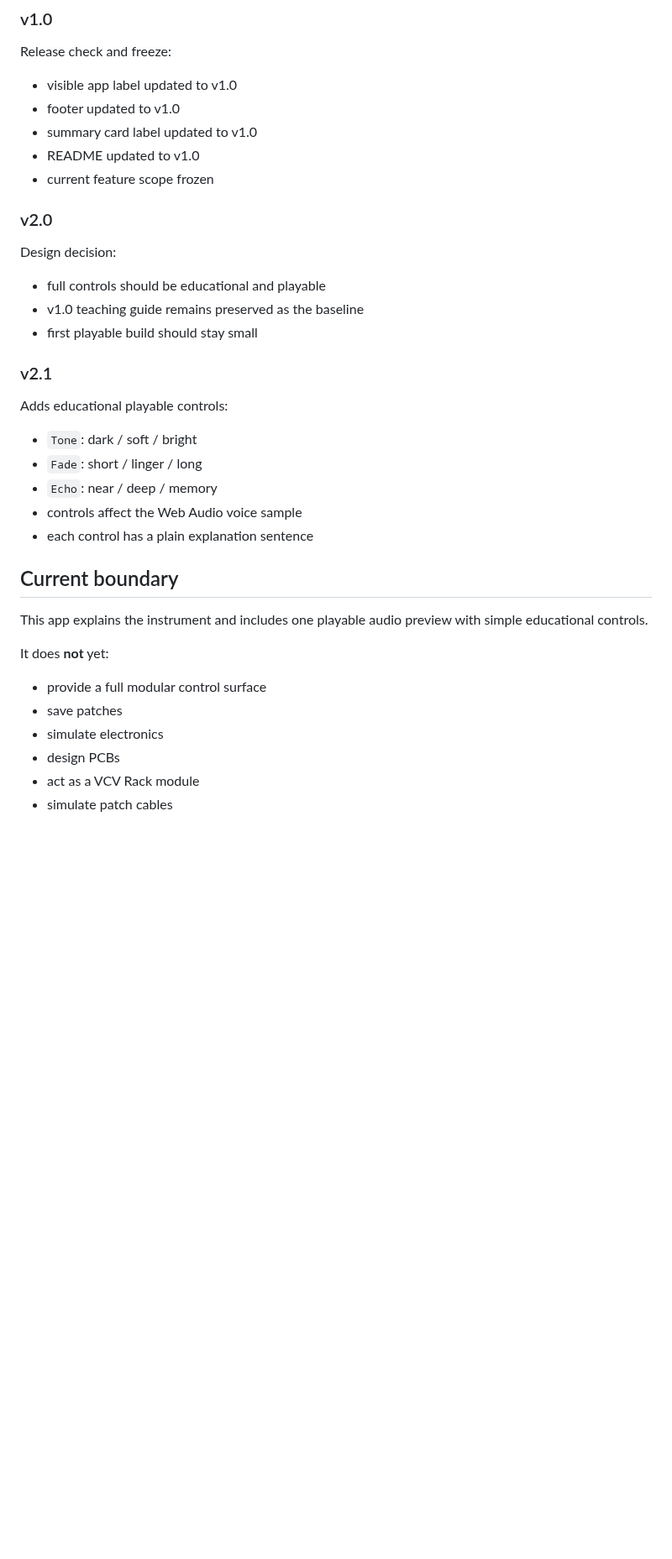
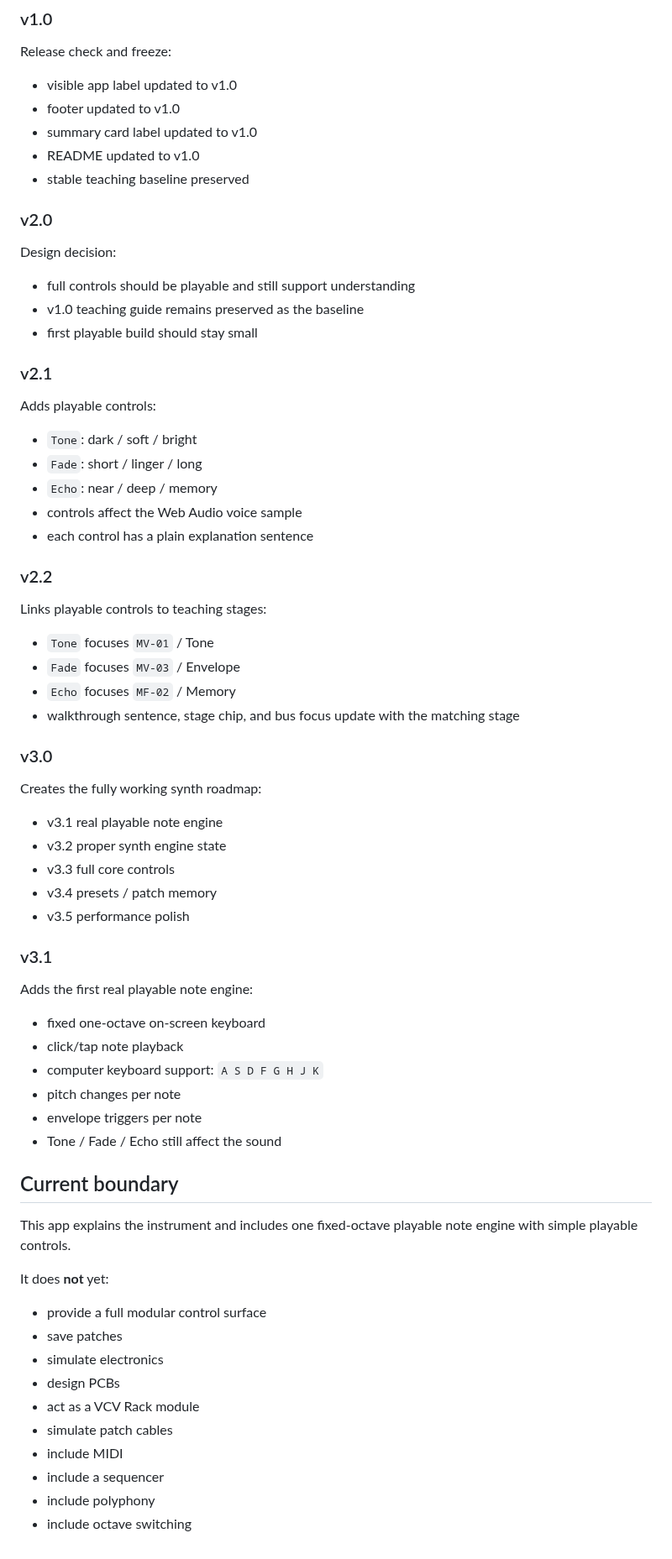
Before and after one commit to armpitpete/merrin-voice-01, a Markdown page: README.md, the part around one of its changes. Shown at 84% size. GitHub-like rendering; blank space fills up the shorter version.

Commit message:
Update README for v3.1 playable note engine

```diff
--- a/README.md
+++ b/README.md
@@ -263,19 +290,19 @@ Release check and freeze:
 - footer updated to v1.0
 - summary card label updated to v1.0
 - README updated to v1.0
-- current feature scope frozen
+- stable teaching baseline preserved
 
 ### v2.0
 
 Design decision:
 
-- full controls should be educational and playable
+- full controls should be playable and still support understanding
 - v1.0 teaching guide remains preserved as the baseline
 - first playable build should stay small
 
 ### v2.1
 
-Adds educational playable controls:
+Adds playable controls:
 
 - `Tone`: dark / soft / bright
 - `Fade`: short / linger / long
@@ -283,9 +310,39 @@ Adds educational playable controls:
 - controls affect the Web Audio voice sample
 - each control has a plain explanation sentence
 
+### v2.2
+
+Links playable controls to teaching stages:
+
+- `Tone` focuses `MV-01` / Tone
+- `Fade` focuses `MV-03` / Envelope
+- `Echo` focuses `MF-02` / Memory
+- walkthrough sentence, stage chip, and bus focus update with the matching stage
+
+### v3.0
+
+Creates the fully working synth roadmap:
+
+- v3.1 real playable note engine
+- v3.2 proper synth engine state
+- v3.3 full core controls
+- v3.4 presets / patch memory
+- v3.5 performance polish
+
+### v3.1
+
+Adds the first real playable note engine:
+
+- fixed one-octave on-screen keyboard
+- click/tap note playback
+- computer keyboard support: `A S D F G H J K`
+- pitch changes per note
+- envelope triggers per note
+- Tone / Fade / Echo still affect the sound
+
 ## Current boundary
 
-This app explains the instrument and includes one playable audio preview with simple educational controls.
+This app explains the instrument and includes one fixed-octave playable note engine with simple playable controls.
 
 It does **not** yet:
 
@@ -295,3 +352,7 @@ It does **not** yet:
 - design PCBs
 - act as a VCV Rack module
 - simulate patch cables
+- include MIDI
+- include a sequencer
+- include polyphony
+- include octave switching
```
Also changed, not shown: other parts of README.md (+35 -8 lines).
